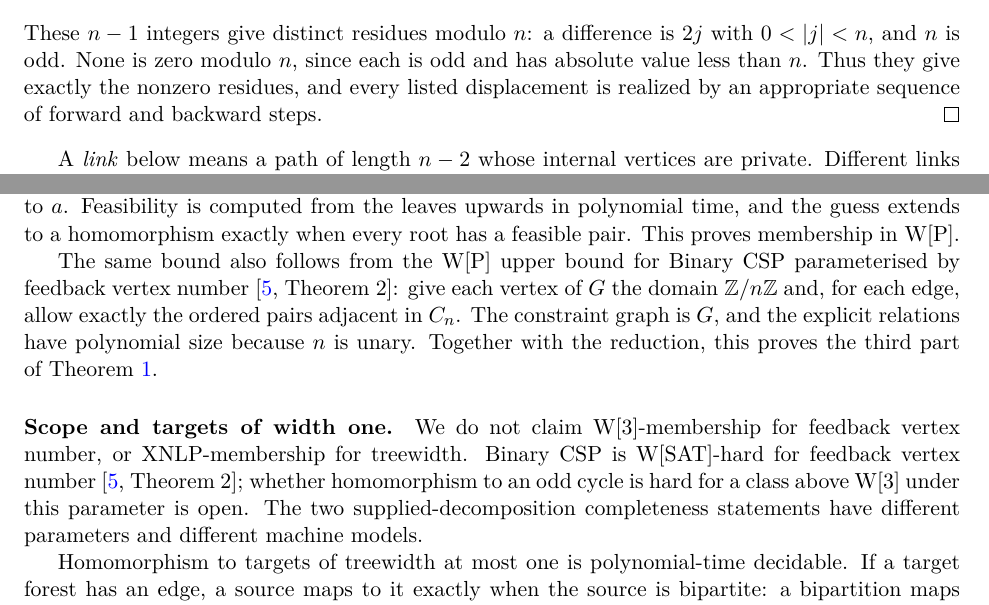
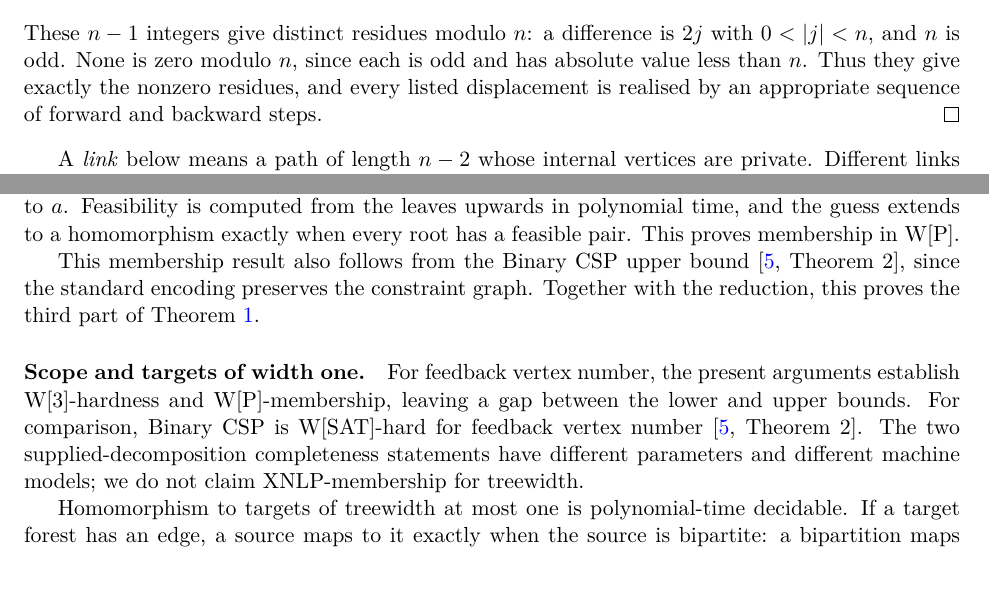
Before and after one commit to jasondavies/odd-cycle-homomorphism, a LaTeX paper (paper/odd-cycle-homomorphism.tex): two parts of pages 3 and 8 of 10, joined at a grey line, cut so that both start at the same text, the shorter picture padded with empty space. Compiled offline with pdfLaTeX.

Commit message:
Qualify hardness gap and polish manuscript references

```diff
--- a/paper/odd-cycle-homomorphism.tex
+++ b/paper/odd-cycle-homomorphism.tex
@@ -182,7 +182,7 @@ The possible integer displacements of a walk of that length are
 These $n-1$ integers give distinct residues modulo $n$: a difference is
 $2j$ with $0<|j|<n$, and $n$ is odd. None is zero modulo $n$, since each
 is odd and has absolute value less than $n$. Thus they give exactly the
-nonzero residues, and every listed displacement is realized by an
+nonzero residues, and every listed displacement is realised by an
 appropriate sequence of forward and backward steps.
 \end{proof}
 
@@ -551,19 +551,18 @@ the leaves upwards in polynomial time, and the guess extends to a
 homomorphism exactly when every root has a feasible pair. This proves
 membership in W[P].
 
-The same bound also follows from the W[P] upper bound for Binary CSP
-parameterised by feedback vertex number~\cite[Theorem~2]{bgp2023}: give each
-vertex of $G$ the domain $\Z/n\Z$ and, for each edge, allow exactly the
-ordered pairs adjacent in $C_n$. The constraint graph is $G$, and the
-explicit relations have polynomial size because $n$ is unary. Together with
-the reduction, this proves the third part of Theorem~\ref{thm:main}.
+This membership result also follows from the Binary CSP upper
+bound~\cite[Theorem~2]{bgp2023}, since the standard encoding preserves the
+constraint graph. Together with the reduction, this proves the third part
+of Theorem~\ref{thm:main}.
 
 \paragraph{Scope and targets of width one.}
-We do not claim W[3]-membership for feedback vertex number, or XNLP-membership
-for treewidth. Binary CSP is W[SAT]-hard for feedback vertex
-number~\cite[Theorem~2]{bgp2023}; whether homomorphism to an odd cycle is
-hard for a class above W[3] under this parameter is open. The two supplied-decomposition completeness statements have
-different parameters and different machine models.
+For feedback vertex number, the present arguments establish W[3]-hardness
+and W[P]-membership, leaving a gap between the lower and upper bounds.
+For comparison, Binary CSP is W[SAT]-hard for feedback vertex
+number~\cite[Theorem~2]{bgp2023}. The two supplied-decomposition completeness
+statements have different parameters and different machine models; we do not
+claim XNLP-membership for treewidth.
 
 Homomorphism to targets of treewidth at most one is polynomial-time decidable.
 If a target forest has an edge, a source maps to it exactly when the source is bipartite:
```
Also changed, not shown: paper/odd-cycle-homomorphism.pdf, paper/odd-cycle-homomorphism.tex (2 more changed lines).
